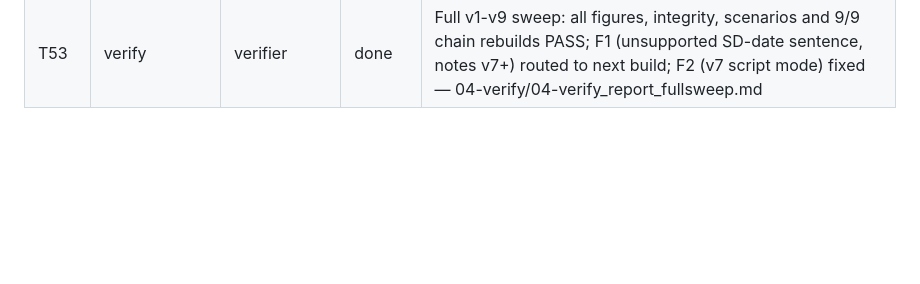
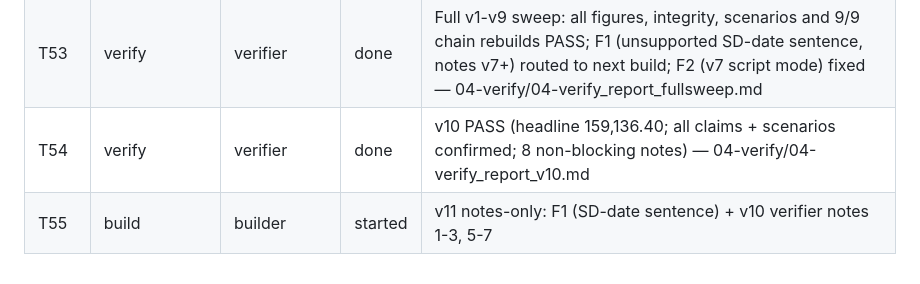
Before and after one commit to jGulley86/jeff-s-playground, a Markdown page: workspace/budget-2027/LOG.md, the part around the change. Rendered like a GitHub page; blank space fills up the shorter version.

Commit message:
Add verifier report v10 (PASS)
Co-Authored-By: Claude Fable 5 <noreply@anthropic.com>
Claude-Session: https://claude.ai/code/session_016s3W1HLP7XBZ9ZDgP6b4WV

```diff
--- a/workspace/budget-2027/LOG.md
+++ b/workspace/budget-2027/LOG.md
@@ -55,3 +55,5 @@
 | T51 | build | builder | done | v10: Logistics&WH → CO (398,492 incl MH-01; LOG-01 excluded); new CO employee 129,806; contribution 687,435 → 159,136; HC-COO roll-up deviation accepted |
 | T52 | verify | verifier | started | v10 (parallel with v1–v9 sweep) |
 | T53 | verify | verifier | done | Full v1-v9 sweep: all figures, integrity, scenarios and 9/9 chain rebuilds PASS; F1 (unsupported SD-date sentence, notes v7+) routed to next build; F2 (v7 script mode) fixed — 04-verify/04-verify_report_fullsweep.md |
+| T54 | verify | verifier | done | v10 PASS (headline 159,136.40; all claims + scenarios confirmed; 8 non-blocking notes) — 04-verify/04-verify_report_v10.md |
+| T55 | build | builder | started | v11 notes-only: F1 (SD-date sentence) + v10 verifier notes 1-3, 5-7 |
```
Also changed, not shown: 1 other file.
